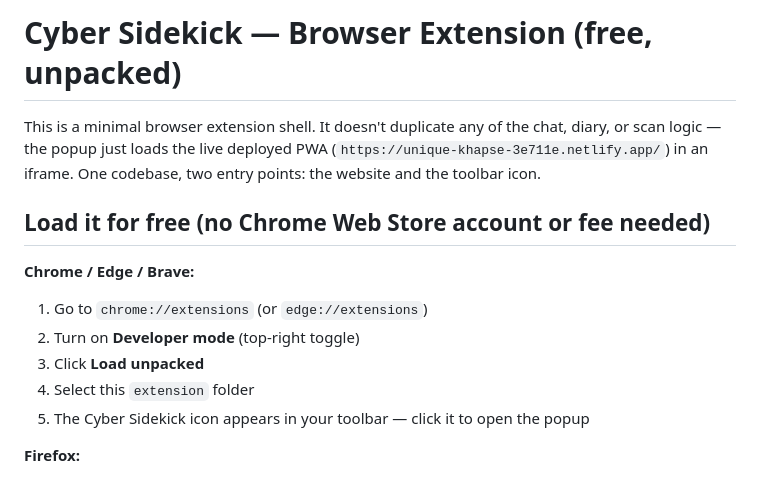
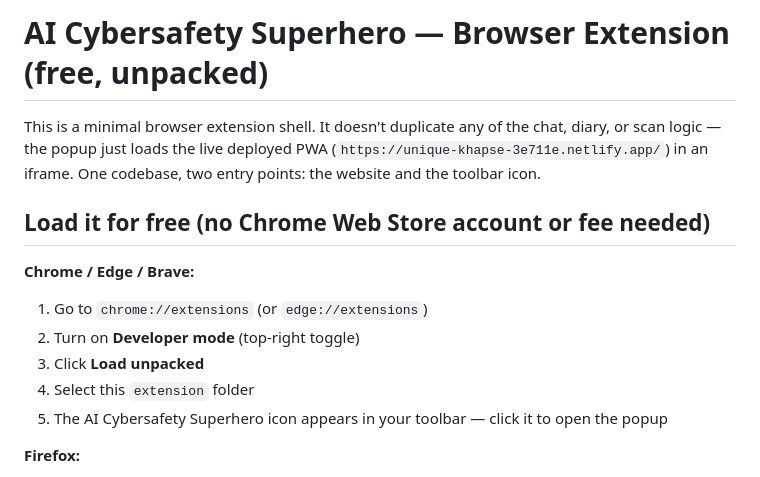
Before and after one commit to safarahman9/cyber-sidekick, a Markdown page: extension/README.md, the part around the change. Rendered like a GitHub page.

```diff
--- a/extension/README.md
+++ b/extension/README.md
@@ -1,4 +1,4 @@
-# Cyber Sidekick — Browser Extension (free, unpacked)
+# AI Cybersafety Superhero — Browser Extension (free, unpacked)
 
 This is a minimal browser extension shell. It doesn't duplicate any of the
 chat, diary, or scan logic — the popup just loads the live deployed PWA
@@ -12,7 +12,7 @@ two entry points: the website and the toolbar icon.
 2. Turn on **Developer mode** (top-right toggle)
 3. Click **Load unpacked**
 4. Select this `extension` folder
-5. The Cyber Sidekick icon appears in your toolbar — click it to open the popup
+5. The AI Cybersafety Superhero icon appears in your toolbar — click it to open the popup
 
 **Firefox:**
 1. Go to `about:debugging#/runtime/this-firefox`
```
